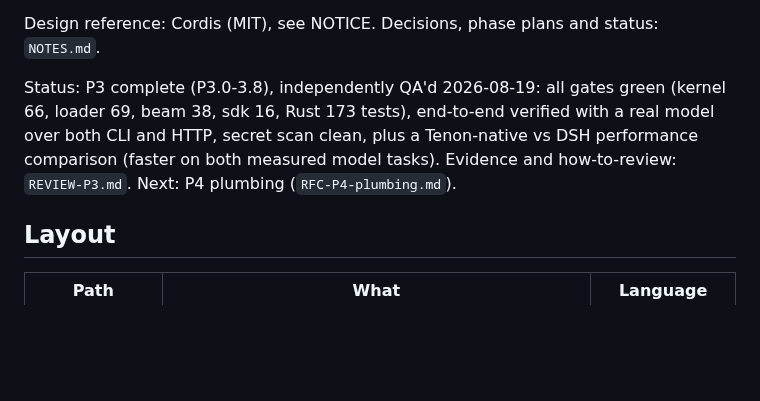
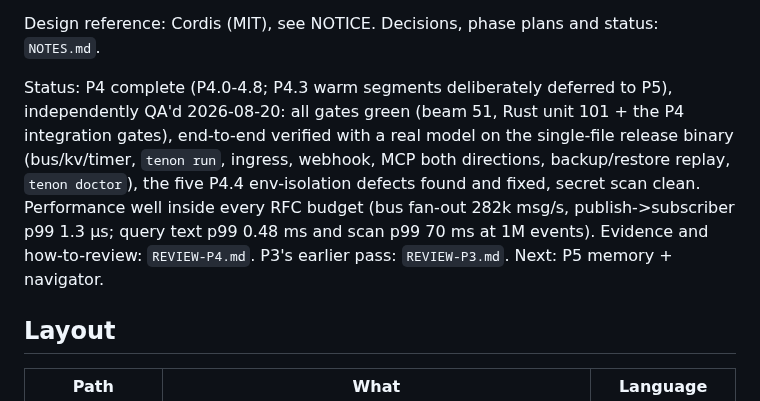
Before and after one commit to harry-ma-qiang/tenon, a Markdown page: README.md, the part around the change. Drawn GitHub-style; blank space fills up the shorter version.

Commit message:
P4.8: REVIEW-P4, readme/notes status

```diff
--- a/README.md
+++ b/README.md
@@ -13,10 +13,13 @@ a fiber dies, cleanly or violently, nothing it registered survives it.
 
 Design reference: Cordis (MIT), see NOTICE. Decisions, phase plans and status: `NOTES.md`.
 
-Status: P3 complete (P3.0-3.8), independently QA'd 2026-08-19: all gates green (kernel 66,
-loader 69, beam 38, sdk 16, Rust 173 tests), end-to-end verified with a real model over both CLI and
-HTTP, secret scan clean, plus a Tenon-native vs DSH performance comparison (faster on both measured
-model tasks). Evidence and how-to-review: `REVIEW-P3.md`. Next: P4 plumbing (`RFC-P4-plumbing.md`).
+Status: P4 complete (P4.0-4.8; P4.3 warm segments deliberately deferred to P5), independently QA'd
+2026-08-20: all gates green (beam 51, Rust unit 101 + the P4 integration gates), end-to-end verified
+with a real model on the single-file release binary (bus/kv/timer, `tenon run`, ingress, webhook, MCP
+both directions, backup/restore replay, `tenon doctor`), the five P4.4 env-isolation defects found
+and fixed, secret scan clean. Performance well inside every RFC budget (bus fan-out 282k msg/s,
+publish->subscriber p99 1.3 µs; query text p99 0.48 ms and scan p99 70 ms at 1M events). Evidence and
+how-to-review: `REVIEW-P4.md`. P3's earlier pass: `REVIEW-P3.md`. Next: P5 memory + navigator.
 
 ## Layout
 
```
Also changed, not shown: NOTES.md (+55 -0 lines), REVIEW-P4.md (added, +212 -0 lines).
